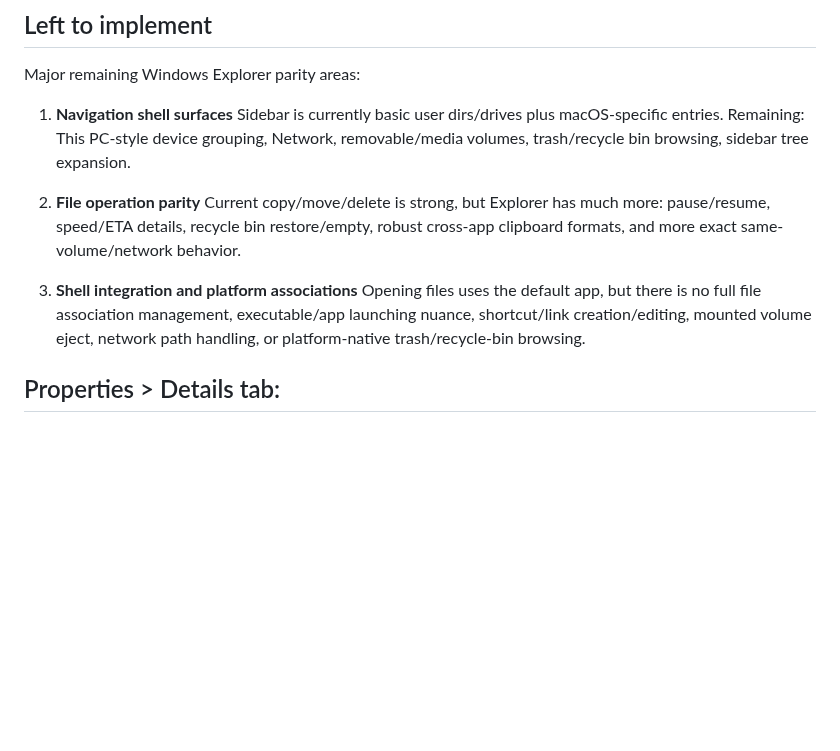
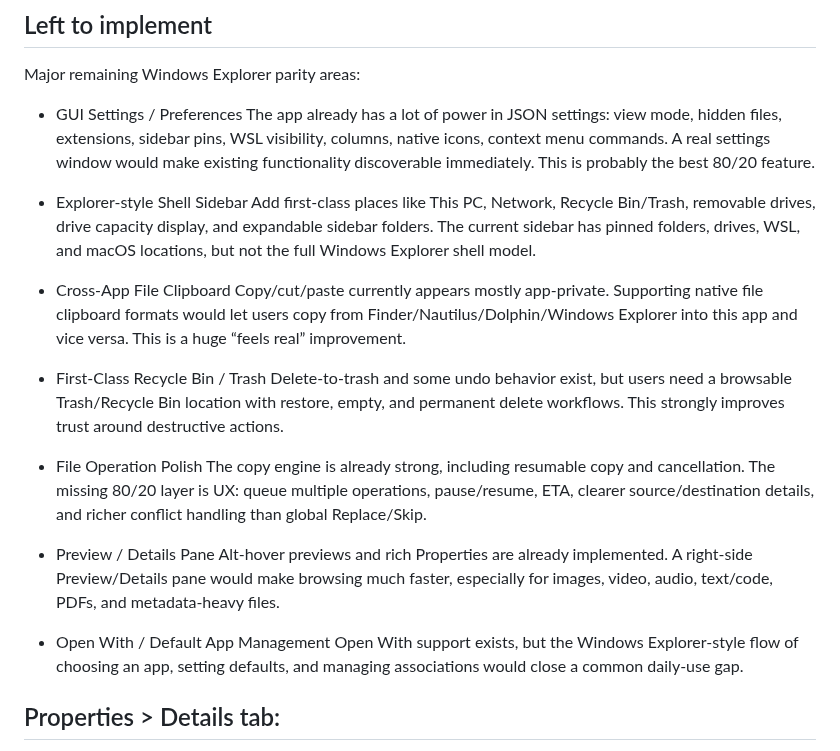
Before and after one commit to hmerritt/explorer, a Markdown page: PROMPTS.md, the part around the change. GitHub-like rendering; blank space fills up the shorter version.

Commit message:
chore: update documentation

```diff
--- a/PROMPTS.md
+++ b/PROMPTS.md
@@ -24,14 +24,26 @@
 
 Major remaining Windows Explorer parity areas:
 
-1. **Navigation shell surfaces**
-   Sidebar is currently basic user dirs/drives plus macOS-specific entries. Remaining: This PC-style device grouping, Network, removable/media volumes, trash/recycle bin browsing, sidebar tree expansion.
+- GUI Settings / Preferences
+  The app already has a lot of power in JSON settings: view mode, hidden files, extensions, sidebar pins, WSL visibility, columns, native icons, context menu commands. A real settings window would make existing functionality discoverable immediately. This is probably the best 80/20 feature.
 
-2. **File operation parity**
-   Current copy/move/delete is strong, but Explorer has much more: pause/resume, speed/ETA details, recycle bin restore/empty, robust cross-app clipboard formats, and more exact same-volume/network behavior.
+- Explorer-style Shell Sidebar
+  Add first-class places like This PC, Network, Recycle Bin/Trash, removable drives, drive capacity display, and expandable sidebar folders. The current sidebar has pinned folders, drives, WSL, and macOS locations, but not the full Windows Explorer shell model.
 
-3. **Shell integration and platform associations**
-   Opening files uses the default app, but there is no full file association management, executable/app launching nuance, shortcut/link creation/editing, mounted volume eject, network path handling, or platform-native trash/recycle-bin browsing.
+- Cross-App File Clipboard
+  Copy/cut/paste currently appears mostly app-private. Supporting native file clipboard formats would let users copy from Finder/Nautilus/Dolphin/Windows Explorer into this app and vice versa. This is a huge “feels real” improvement.
+
+- First-Class Recycle Bin / Trash
+  Delete-to-trash and some undo behavior exist, but users need a browsable Trash/Recycle Bin location with restore, empty, and permanent delete workflows. This strongly improves trust around destructive actions.
+
+- File Operation Polish
+  The copy engine is already strong, including resumable copy and cancellation. The missing 80/20 layer is UX: queue multiple operations, pause/resume, ETA, clearer source/destination details, and richer conflict handling than global Replace/Skip.
+
+- Preview / Details Pane
+  Alt-hover previews and rich Properties are already implemented. A right-side Preview/Details pane would make browsing much faster, especially for images, video, audio, text/code, PDFs, and metadata-heavy files.
+
+- Open With / Default App Management
+  Open With support exists, but the Windows Explorer-style flow of choosing an app, setting defaults, and managing associations would close a common daily-use gap.
 
 ## Properties > Details tab:
 
```
Also changed, not shown: docs/assets/explorer.png.
